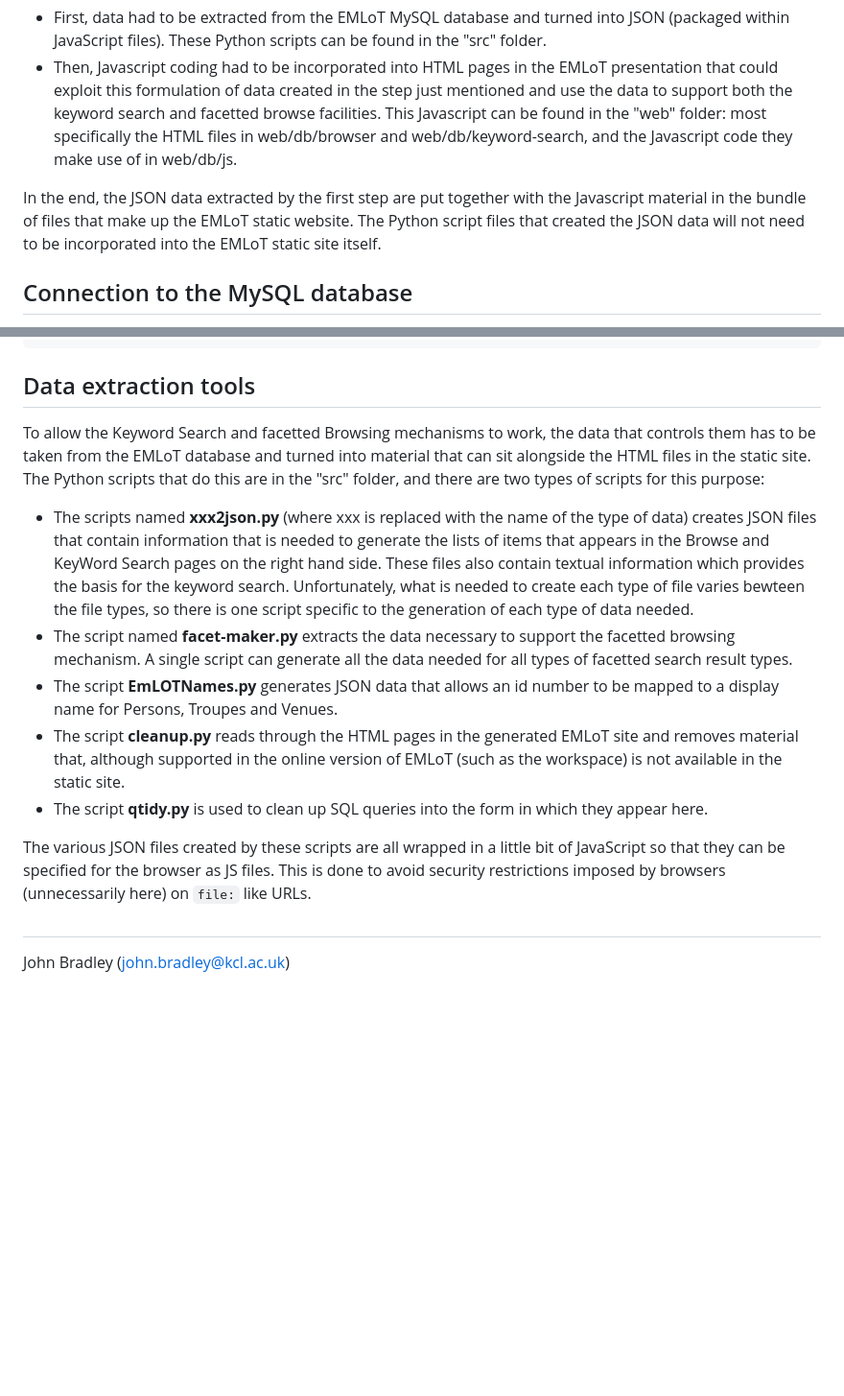
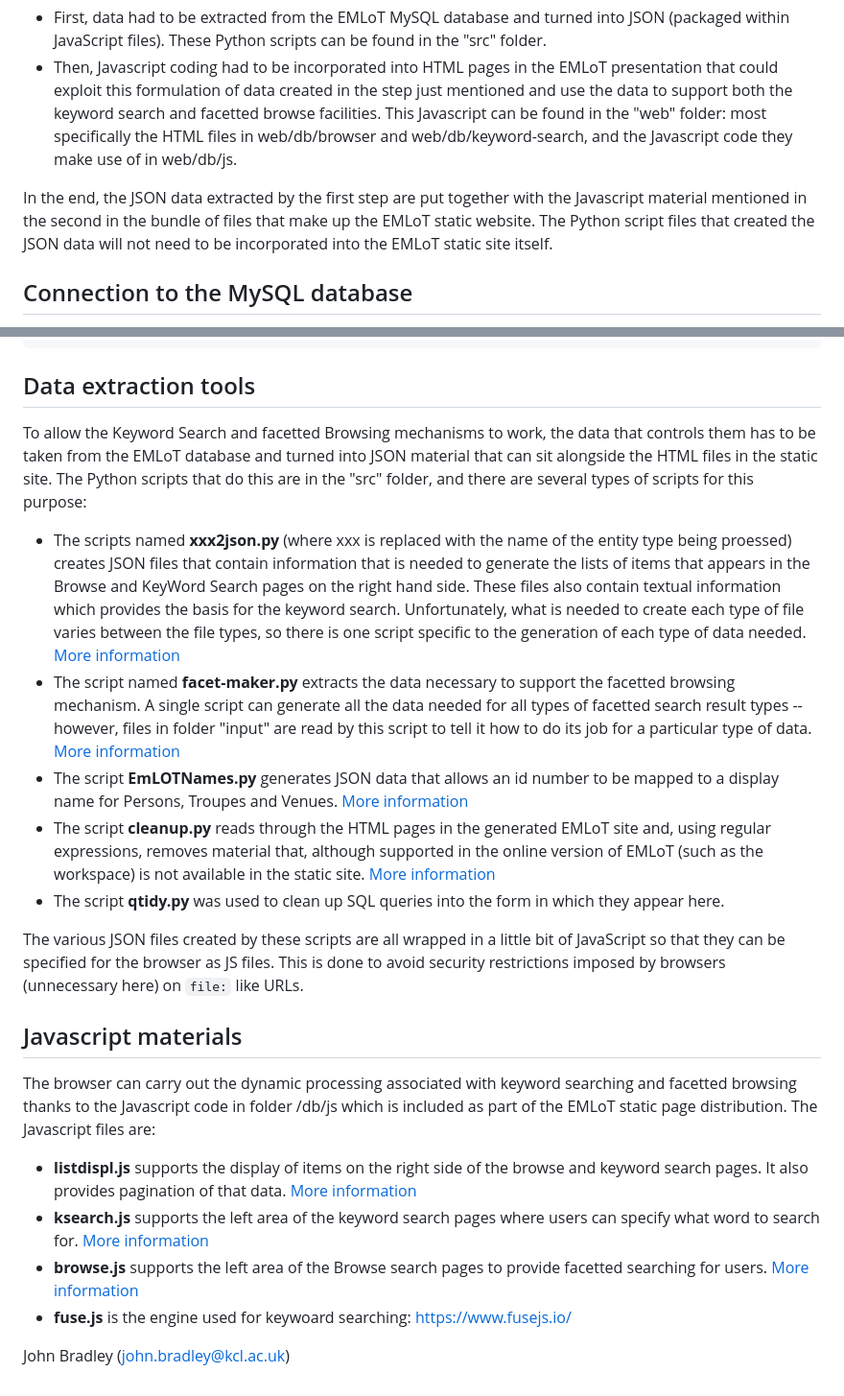
Before and after one commit to johnBradley501/emlot-static, a Markdown page: README.md, 2 parts joined by grey strips. Shown at 96% size. GitHub-like rendering; blank space fills up the shorter version.

Commit message:
Update README.md
Finished first version of this file

````diff
--- a/README.md
+++ b/README.md
@@ -5,7 +5,7 @@ The work involved coding in two areas:
 * First, data had to be extracted from the EMLoT MySQL database and turned into JSON (packaged within JavaScript files). These Python scripts can be found in the "src" folder.
 * Then, Javascript coding had to be incorporated into HTML pages in the EMLoT presentation that could exploit this formulation of data created in the step just mentioned and use the data to support both the keyword search and facetted browse facilities. This Javascript can be found in the "web" folder: most specifically the HTML files in web/db/browser and web/db/keyword-search, and the Javascript code they make use of in web/db/js.
 
-In the end, the JSON data extracted by the first step are put together with the Javascript material in the bundle of files that make up the EMLoT static website.  The Python script files that created the JSON data will not need to be incorporated into the EMLoT static site itself.
+In the end, the JSON data extracted by the first step are put together with the Javascript material mentioned in the second in the bundle of files that make up the EMLoT static website.  The Python script files that created the JSON data will not need to be incorporated into the EMLoT static site itself.
 
 ## Connection to the MySQL database
 Almost all the Python scripts provided here have to job of pulling data from the EMLoT MySQL data.  Thus, they need a MySQL connection. A very simple standardized mechanism has been thus put into each script that needs it.  The routine "getConnection(itm)" reads connection data from a JSON file and returns a MySQL database connection. The location of this file is specified by the global variable "db_credentials" which will need to be edited so that it points to the right location.  This will need to be changed in *all* scripts that use a MySQL connection.
@@ -23,15 +23,22 @@ The JSON file looks like this (replace material in <> with information relevent
 ```
 
 ## Data extraction tools
-To allow the Keyword Search and facetted Browsing mechanisms to work, the data that controls them has to be taken from the EMLoT database and turned into material that can sit alongside the HTML files in the static site.  The Python scripts that do this are in the "src" folder, and there are two types of scripts for this purpose:
-* The scripts named **xxx2json.py** (where xxx is replaced with the name of the type of data) creates JSON files that contain information that is needed to generate the lists of items that appears in the Browse and KeyWord Search pages on the right hand side.  These files also contain textual information which provides the basis for the keyword search.  Unfortunately, what is needed to create each type of file varies bewteen the file types, so there is one script specific to the generation of each type of data needed.
-* The script named **facet-maker.py** extracts the data necessary to support the facetted browsing mechanism. A single script can generate all the data needed for all types of facetted search result types.
-* The script **EmLOTNames.py** generates JSON data that allows an id number to be mapped to a display name for Persons, Troupes and Venues.
-* The script **cleanup.py** reads through the HTML pages in the generated EMLoT site and removes material that, although supported in the online version of EMLoT (such as the workspace) is not available in the static site.
-* The script **qtidy.py** is used to clean up SQL queries into the form in which they appear here.
+To allow the Keyword Search and facetted Browsing mechanisms to work, the data that controls them has to be taken from the EMLoT database and turned into JSON material that can sit alongside the HTML files in the static site.  The Python scripts that do this are in the "src" folder, and there are several types of scripts for this purpose:
+* The scripts named **xxx2json.py** (where xxx is replaced with the name of the entity type being proessed) creates JSON files that contain information that is needed to generate the lists of items that appears in the Browse and KeyWord Search pages on the right hand side.  These files also contain textual information which provides the basis for the keyword search.  Unfortunately, what is needed to create each type of file varies between the file types, so there is one script specific to the generation of each type of data needed. [More information](./xxx2json-py.md)
+* The script named **facet-maker.py** extracts the data necessary to support the facetted browsing mechanism. A single script can generate all the data needed for all types of facetted search result types -- however, files in folder "input" are read by this script to tell it how to do its job for a particular type of data. [More information](./facet-maker-py.md)
+* The script **EmLOTNames.py** generates JSON data that allows an id number to be mapped to a display name for Persons, Troupes and Venues. [More information](./EMLOTNames-py.md)
+* The script **cleanup.py** reads through the HTML pages in the generated EMLoT site and, using regular expressions, removes material that, although supported in the online version of EMLoT (such as the workspace) is not available in the static site.  [More information](./cleanup-py.md)
+* The script **qtidy.py** was used to clean up SQL queries into the form in which they appear here.
 
-The various JSON files created by these scripts are all wrapped in a little bit of JavaScript so that they can be specified for the browser as JS files.  This is done to avoid security restrictions imposed by browsers (unnecessarily here) on `file:` like URLs.
+The various JSON files created by these scripts are all wrapped in a little bit of JavaScript so that they can be specified for the browser as JS files.  This is done to avoid security restrictions imposed by browsers (unnecessary here) on `file:` like URLs.
 
-##
+## Javascript materials
+The browser can carry out the dynamic processing associated with keyword searching and facetted browsing thanks to the Javascript code in folder /db/js which is included as part of the EMLoT static page distribution.  The Javascript files are:
+
+* **listdispl.js** supports the display of items on the right side of the browse and keyword search pages.  It also provides pagination of that data. [More information](./listdispl-js.md)
+* **ksearch.js** supports the left area of the keyword search pages where users can specify what word to search for. [More information](./ksearch-js.md)
+* **browse.js** supports the left area of the Browse search pages to provide facetted searching for users. [More information](./browse-js.md)
+* **fuse.js** is the engine used for keywoard searching: https://www.fusejs.io/
+
 
 John Bradley (john.bradley@kcl.ac.uk)
````
Also changed, not shown: other parts of README.md (+1 -1 lines).
